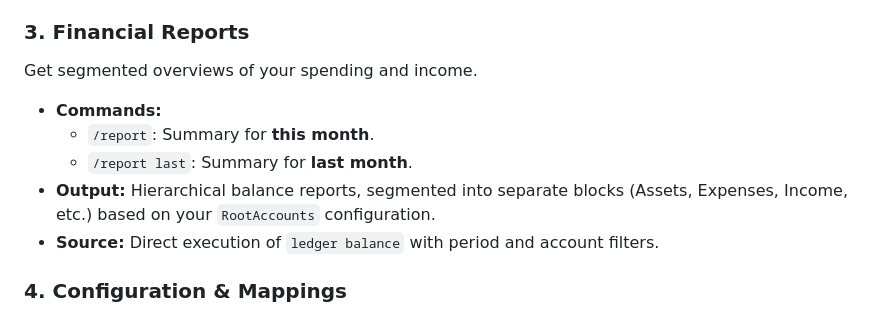
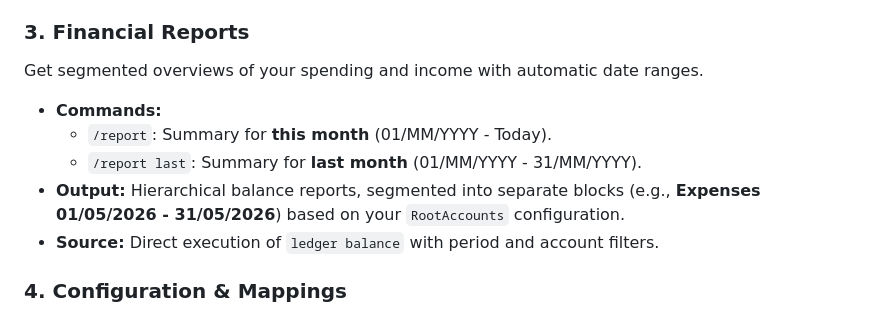
Before and after one commit to pan-narrans/finance-app, a Markdown page: README.md, the part around the change. GitHub-like rendering.

Commit message:
docs(report): add date range details to command documentation

```diff
--- a/README.md
+++ b/README.md
@@ -45,12 +45,12 @@ Upload a supported bank export file (CSV/XLS) directly to the chat.
 - **Summary:** After processing, the bot returns a summary of added, updated, and failed rows.
 
 ### 3. Financial Reports
-Get segmented overviews of your spending and income.
+Get segmented overviews of your spending and income with automatic date ranges.
 
 - **Commands:**
-  - `/report`: Summary for **this month**.
-  - `/report last`: Summary for **last month**.
-- **Output:** Hierarchical balance reports, segmented into separate blocks (Assets, Expenses, Income, etc.) based on your `RootAccounts` configuration.
+  - `/report`: Summary for **this month** (01/MM/YYYY - Today).
+  - `/report last`: Summary for **last month** (01/MM/YYYY - 31/MM/YYYY).
+- **Output:** Hierarchical balance reports, segmented into separate blocks (e.g., **Expenses 01/05/2026 - 31/05/2026**) based on your `RootAccounts` configuration.
 - **Source:** Direct execution of `ledger balance` with period and account filters.
 
 ### 4. Configuration & Mappings
```
Also changed, not shown: docs/telegram_bot.md (+2 -2 lines).
